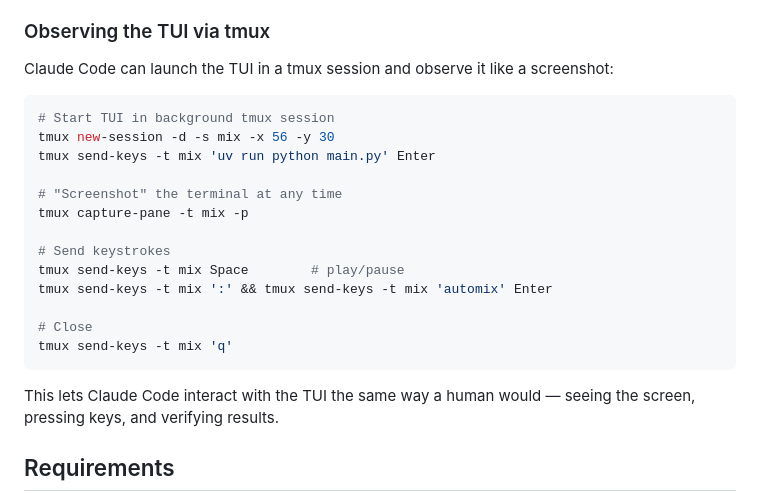
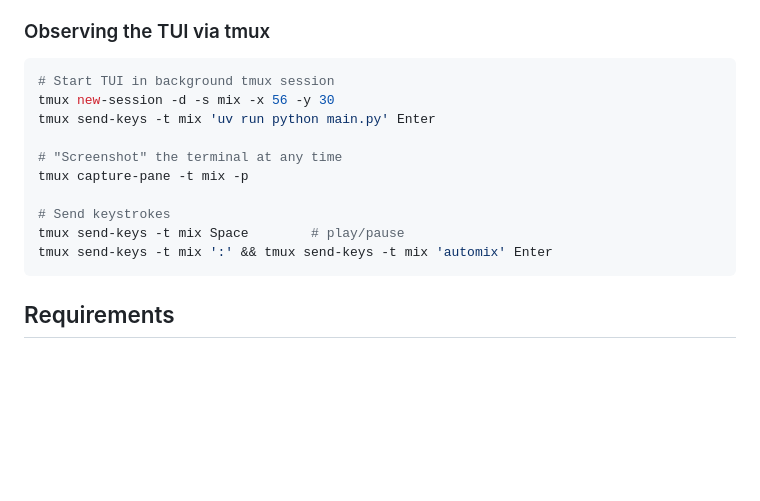
Before and after one commit to psychedel/pymixter, a Markdown page: README.md, the part around one of its changes. Rendered like a GitHub page; blank space fills up the shorter version.

````diff
--- a/README.md
+++ b/README.md
@@ -73,6 +150,4 @@ uv run python main.py cli export -o my_mix.xml
 ### Observing the TUI via tmux
-
-Claude Code can launch the TUI in a tmux session and observe it like a screenshot:
 
 ```bash
 # Start TUI in background tmux session
@@ -85,12 +160,7 @@ tmux capture-pane -t mix -p
 # Send keystrokes
 tmux send-keys -t mix Space        # play/pause
 tmux send-keys -t mix ':' && tmux send-keys -t mix 'automix' Enter
-
-# Close
-tmux send-keys -t mix 'q'
 ```
-
-This lets Claude Code interact with the TUI the same way a human would — seeing the screen, pressing keys, and verifying results.
 
 ## Requirements
 
````
Also changed, not shown: other parts of README.md (+93 -16 lines).
